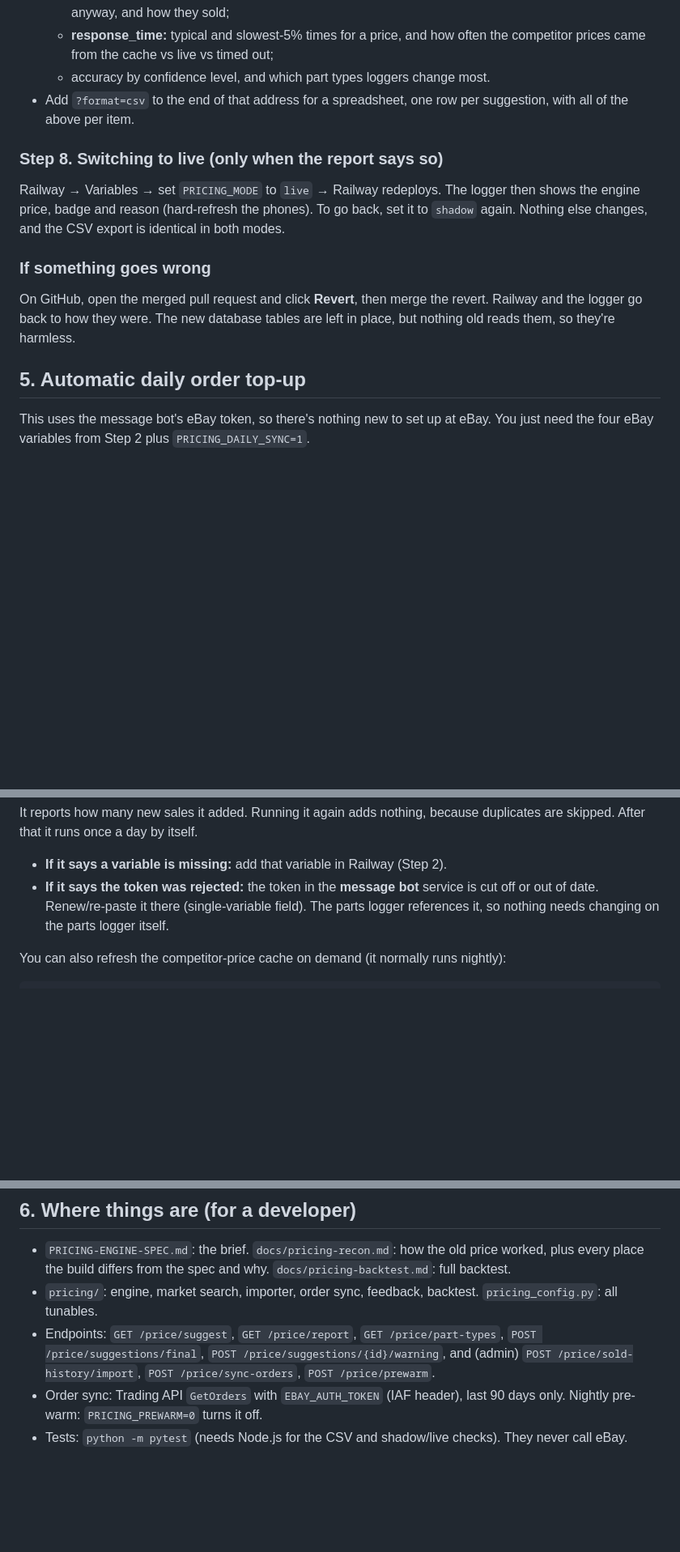
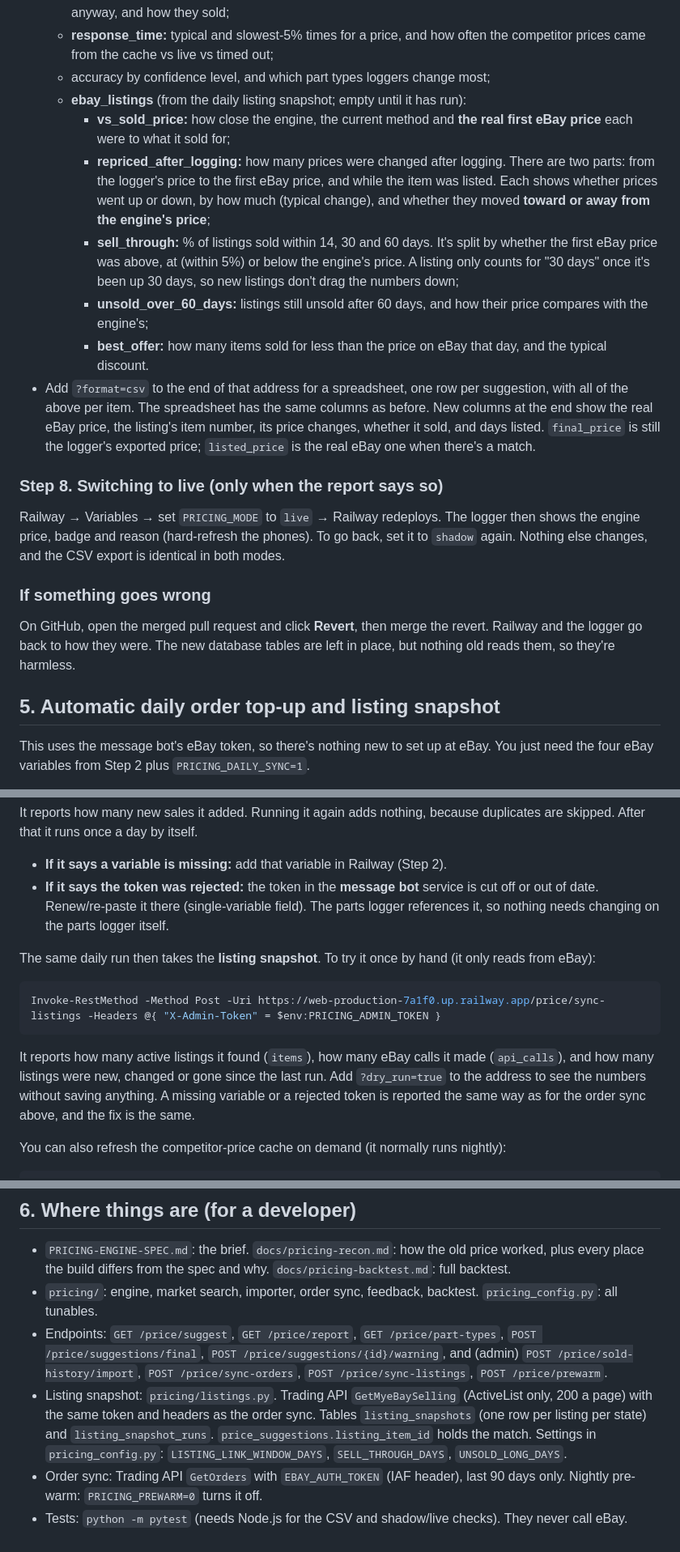
Before and after one commit to pulled-dev/parts-logger-backend, a Markdown page: HANDOFF.md, 3 parts joined by grey strips. Shown at 81% size. Rendered like a GitHub page; blank space fills up the shorter version.

````diff
--- a/HANDOFF.md
+++ b/HANDOFF.md
@@ -306,9 +356,30 @@ afterwards**, as it contains buyer details. Don't put sales files in
     of those parts were listed anyway, and how they sold;
   - **response_time:** typical and slowest-5% times for a price, and how often
     the competitor prices came from the cache vs live vs timed out;
-  - accuracy by confidence level, and which part types loggers change most.
+  - accuracy by confidence level, and which part types loggers change most;
+  - **ebay_listings** (from the daily listing snapshot; empty until it has
+    run):
+    - **vs_sold_price:** how close the engine, the current method and **the
+      real first eBay price** each were to what it sold for;
+    - **repriced_after_logging:** how many prices were changed after logging.
+      There are two parts: from the logger's price to the first eBay price,
+      and while the item was listed. Each shows whether prices went up or
+      down, by how much (typical change), and whether they moved **toward or
+      away from the engine's price**;
+    - **sell_through:** % of listings sold within 14, 30 and 60 days. It's
+      split by whether the first eBay price was above, at (within 5%) or
+      below the engine's price. A listing only counts for "30 days" once it's
+      been up 30 days, so new listings don't drag the numbers down;
+    - **unsold_over_60_days:** listings still unsold after 60 days, and how
+      their price compares with the engine's;
+    - **best_offer:** how many items sold for less than the price on eBay
+      that day, and the typical discount.
 - Add `?format=csv` to the end of that address for a spreadsheet, one row per
-  suggestion, with all of the above per item.
+  suggestion, with all of the above per item. The spreadsheet has the same
+  columns as before. New columns at the end show the real eBay price, the
+  listing's item number, its price changes, whether it sold, and days listed.
+  `final_price` is still the logger's exported price; `listed_price` is the
+  real eBay one when there's a match.
 
 ### Step 8. Switching to live (only when the report says so)
 
@@ -323,7 +394,7 @@ On GitHub, open the merged pull request and click **Revert**, then merge the
 revert. Railway and the logger go back to how they were. The new database
 tables are left in place, but nothing old reads them, so they're harmless.
 
-## 5. Automatic daily order top-up
+## 5. Automatic daily order top-up and listing snapshot
 
 This uses the message bot's eBay token, so there's nothing new to set up at
 eBay. You just need the four eBay variables from Step 2 plus
@@ -345,6 +416,19 @@ duplicates are skipped. After that it runs once a day by itself.
   field). The parts logger references it, so nothing needs changing on the
   parts logger itself.
 
+The same daily run then takes the **listing snapshot**. To try it once by
+hand (it only reads from eBay):
+
+```powershell
+Invoke-RestMethod -Method Post -Uri https://web-production-7a1f0.up.railway.app/price/sync-listings -Headers @{ "X-Admin-Token" = $env:PRICING_ADMIN_TOKEN }
+```
+
+It reports how many active listings it found (`items`), how many eBay calls it
+made (`api_calls`), and how many listings were new, changed or gone since the
+last run. Add `?dry_run=true` to the address to see the numbers without saving
+anything. A missing variable or a rejected token is reported the same way as
+for the order sync above, and the fix is the same.
+
 You can also refresh the competitor-price cache on demand (it normally runs
 nightly):
 
@@ -362,7 +446,13 @@ Invoke-RestMethod -Method Post -Uri https://web-production-7a1f0.up.railway.app/
 - Endpoints: `GET /price/suggest`, `GET /price/report`, `GET /price/part-types`,
   `POST /price/suggestions/final`, `POST /price/suggestions/{id}/warning`, and
   (admin) `POST /price/sold-history/import`, `POST /price/sync-orders`,
-  `POST /price/prewarm`.
+  `POST /price/sync-listings`, `POST /price/prewarm`.
+- Listing snapshot: `pricing/listings.py`. Trading API `GetMyeBaySelling`
+  (ActiveList only, 200 a page) with the same token and headers as the order
+  sync. Tables `listing_snapshots` (one row per listing per state) and
+  `listing_snapshot_runs`. `price_suggestions.listing_item_id` holds the
+  match. Settings in `pricing_config.py`: `LISTING_LINK_WINDOW_DAYS`,
+  `SELL_THROUGH_DAYS`, `UNSOLD_LONG_DAYS`.
 - Order sync: Trading API `GetOrders` with `EBAY_AUTH_TOKEN` (IAF header),
   last 90 days only. Nightly pre-warm: `PRICING_PREWARM=0` turns it off.
 - Tests: `python -m pytest` (needs Node.js for the CSV and shadow/live
````
Also changed, not shown: other parts of HANDOFF.md (+55 -5 lines).
